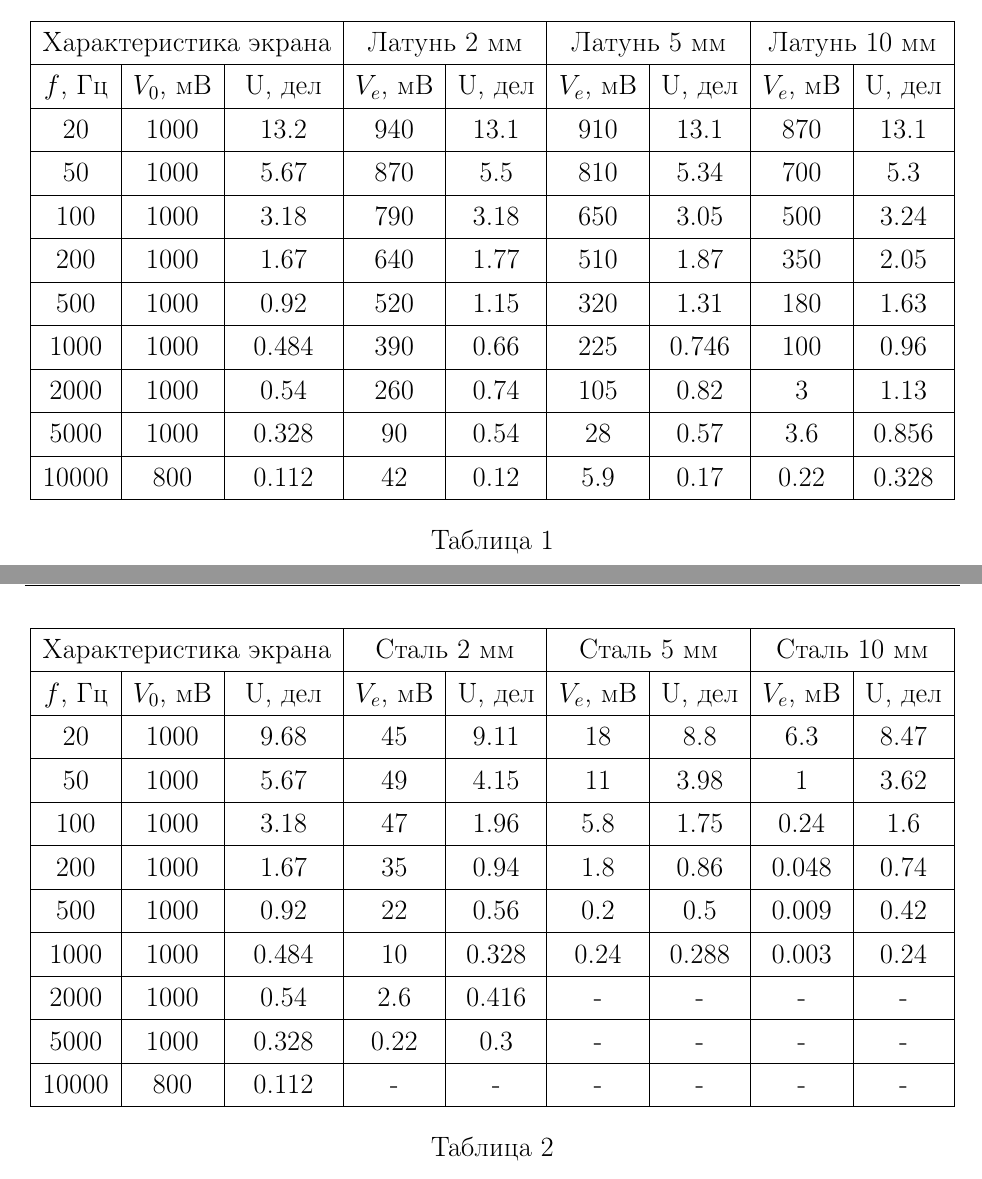
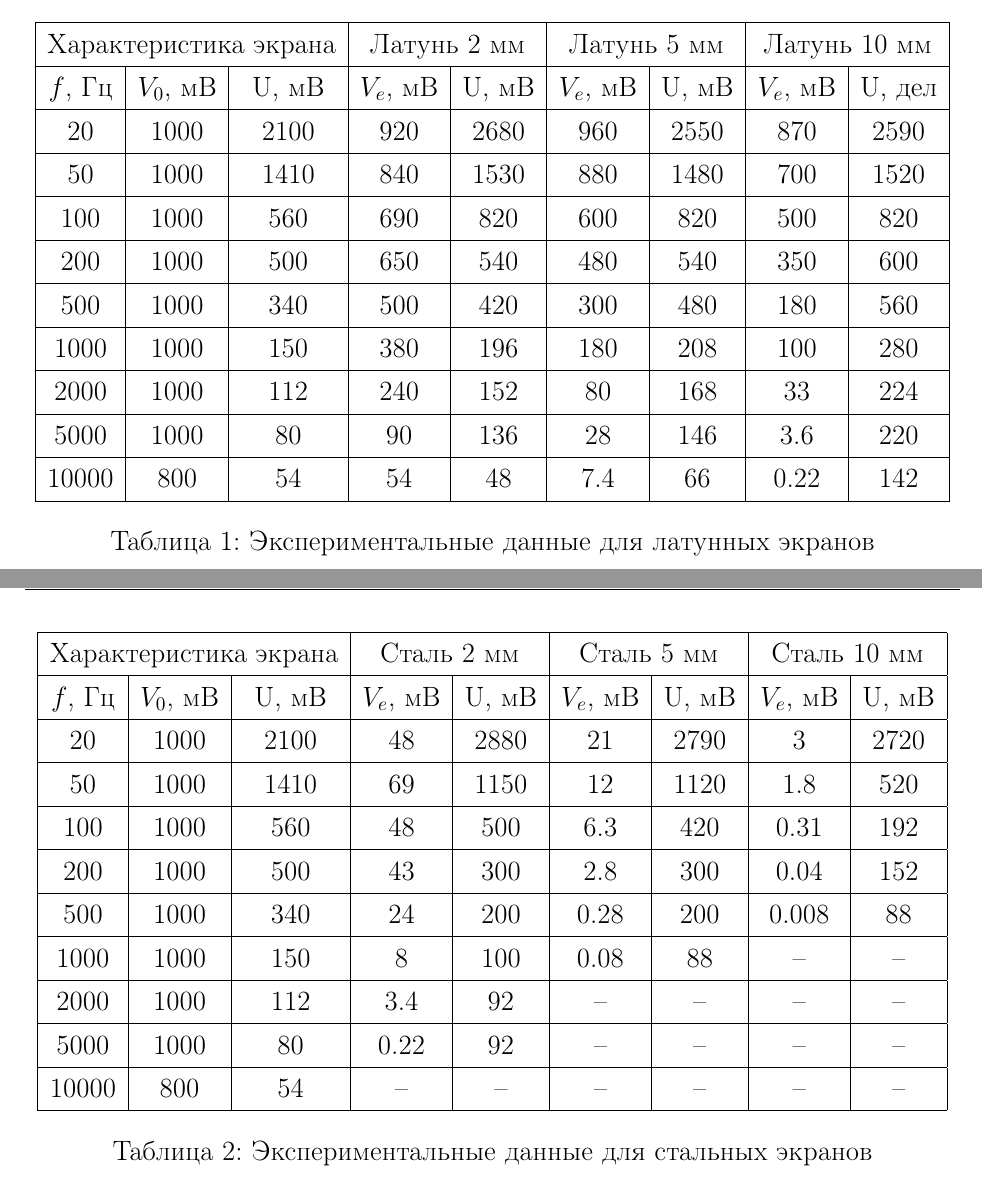
Before and after one commit to KirillPonur/em_shielding, a LaTeX document (lab.tex): two parts of pages 12 and 13 of 13 before the commit and two parts of pages 10 and 11 of 11 after it, joined at a grey line, cut so that both start at the same text. Compiled offline with pdfLaTeX.

Commit message:
Таблички

```diff
--- a/lab.tex
+++ b/lab.tex
@@ -9,5 +9,7 @@
 \newcommand{\vx}{\textbf{x}}
 \newcommand{\vy}{\textbf{y}}
 \newcommand{\vz}{\textbf{z}}
+\usepackage{mathtools}
+\mathtoolsset{showonlyrefs=true}
 \begin{document}
 
@@ -375,19 +378,19 @@
 	\begin{tabular}{|c|c|c|c|c|c|c|c|c|}
 	\hline
 	\multicolumn{3}{|c|}{Характеристика экрана}& \multicolumn{2}{c|}{Латунь 2 мм} & \multicolumn{2}{c|}{Латунь 5 мм} & \multicolumn{2}{c|}{Латунь 10 мм} \\ \hline
-	\multicolumn{1}{|c|}{$f$, Гц} & \multicolumn{1}{c|}{$V_0$, мВ} & \multicolumn{1}{c|}{U, дел} &	\multicolumn{1}{c|}{$V_e$, мВ}&U, дел  & $V_e$, мВ &U, дел&$V_e$, мВ&U, дел\\
+	\multicolumn{1}{|c|}{$f$, Гц} & \multicolumn{1}{c|}{$V_0$, мВ} & \multicolumn{1}{c|}{U, мВ} &	\multicolumn{1}{c|}{$V_e$, мВ}&U, мВ  & $V_e$, мВ &U, мВ&$V_e$, мВ&U, дел\\
 	\hline
-	20&1000&13.2&940&13.1&910&13.1&870&13.1\\ \hline
-	50&1000&5.67&870&5.5&810&5.34&700&5.3\\ \hline
-	100&1000&3.18&790&3.18&650&3.05&500&3.24\\ \hline
-	200&1000&1.67&640&1.77&510&1.87&350&2.05\\ \hline
-	500&1000&0.92&520&1.15&320&1.31&180&1.63\\ \hline
-	1000&1000&0.484&390&0.66&225&0.746&100&0.96\\ \hline
-	2000&1000&0.54&260&0.74&105&0.82&3&1.13\\ \hline
-	5000&1000&0.328&90&0.54&28&0.57&3.6&0.856\\ \hline
-	10000&800&0.112&42&0.12&5.9&0.17&0.22&0.328\\ \hline
+	20   &1000&2100&920&2680&960&2550&870  &2590\\ \hline
+	50   &1000&1410&840&1530&880&1480&700  &1520\\ \hline
+	100  &1000&560 &690&820 &600&820 &500  &820\\ \hline
+	200  &1000&500 &650&540 &480&540 &350  &600\\ \hline
+	500  &1000&340 &500&420 &300&480 &180  &560\\ \hline
+	1000 &1000&150 &380&196 &180&208 &100  &280\\ \hline
+	2000 &1000&112 &240&152 &80 &168 &33   &224\\ \hline
+	5000 &1000&80  &90 &136 &28 &146 &3.6  &220\\ \hline
+	10000&800 &54   &54 &48  &7.4&66 &0.22 &142\\ \hline
 	\end{tabular}
-	\caption{}
+	\caption{Экспериментальные данные для латунных экранов}
 	\label{tab:lead}
 \end{table}
 
@@ -396,19 +399,19 @@
 	\begin{tabular}{|c|c|c|c|c|c|c|c|c|}
 	\hline
 	\multicolumn{3}{|c|}{Характеристика экрана}& \multicolumn{2}{c|}{Сталь 2 мм} & \multicolumn{2}{c|}{Сталь 5 мм} & \multicolumn{2}{c|}{Сталь 10 мм} \\ \hline
-	\multicolumn{1}{|c|}{$f$, Гц} & \multicolumn{1}{c|}{$V_0$, мВ} & \multicolumn{1}{c|}{U, дел} &	\multicolumn{1}{c|}{$V_e$, мВ}&U, дел  & $V_e$, мВ &U, дел&$V_e$, мВ&U, дел\\
+	\multicolumn{1}{|c|}{$f$, Гц} & \multicolumn{1}{c|}{$V_0$, мВ} & \multicolumn{1}{c|}{U, мВ} &	\multicolumn{1}{c|}{$V_e$, мВ}&U, мВ & $V_e$, мВ &U, мВ&$V_e$, мВ&U, мВ\\
 	\hline
-	20&1000&9.68&45&9.11&18&8.8&6.3&8.47\\ \hline
-	50&1000&5.67&49&4.15&11&3.98&1&3.62\\ \hline
-	100&1000&3.18&47&1.96&5.8&1.75&0.24&1.6\\ \hline
-	200&1000&1.67&35&0.94&1.8&0.86&0.048&0.74\\ \hline
-	500&1000&0.92&22&0.56&0.2&0.5&0.009&0.42\\ \hline
-	1000&1000&0.484&10&0.328&0.24&0.288&0.003&0.24\\ \hline
-	2000&1000&0.54&2.6&0.416 & -&- & -&- \\ \hline
-	5000&1000&0.328&0.22& 0.3 &- &- &- &- \\ \hline
-	10000&800&0.112&- & -&- &- & -&-\\ \hline
+	20   &1000&2100&48  &2880&21&2790  &3    &2720\\ \hline
+	50   &1000&1410&69  &1150&12&1120  &1.8  &520 \\ \hline
+	100  &1000&560 &48  &500 &6.3&420  &0.31 &192 \\ \hline
+	200  &1000&500 &43  &300 &2.8&300  &0.04 &152 \\ \hline
+	500  &1000&340 &24  &200 &0.28&200 &0.008&88  \\ \hline
+	1000 &1000&150 &8   &100 &0.08&88  & --  & -- \\ \hline
+	2000 &1000&112 &3.4 &92  & -- & -- & --  & -- \\ \hline
+	5000 &1000&80  &0.22&92  & -- & -- & --  & -- \\ \hline
+	10000&800 &54  & -- & -- & -- & -- & --  & -- \\ \hline
 	\end{tabular}
-	\caption{}
+	\caption{Экспериментальные данные для стальных экранов}
 	\label{tab:steel}
 \end{table}
 
```
Also changed, not shown: imgs/graphs/img744.jpg (added), lab.pdf, lab.tex (17 more changed lines).
